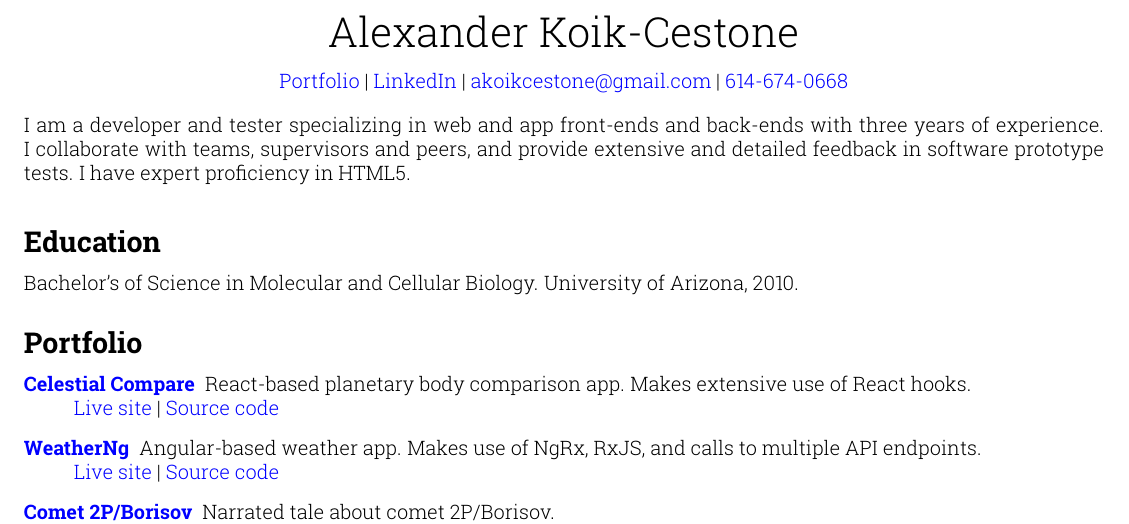
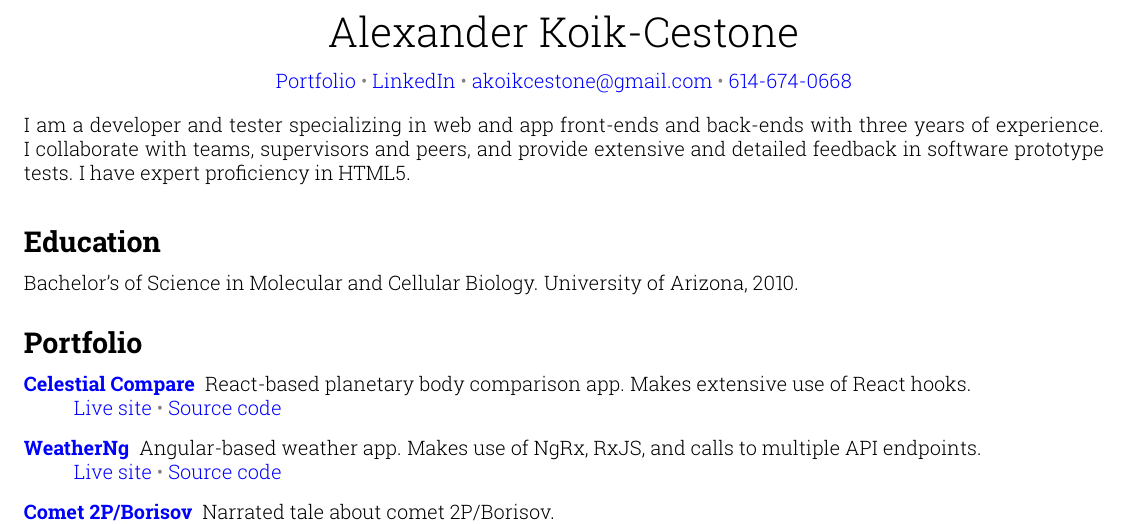
Before and after one commit to sirkoik/CurriculumVitae, a LaTeX CV (source/main/resume.tex): part of page 1 of 2, cut so that both start at the same text. Compiled offline with pdfLaTeX.

Commit message:
Replaced pipe bar separators with gray bullets

```diff
--- a/source/main/resume.tex
+++ b/source/main/resume.tex
@@ -22,6 +22,8 @@
   urlcolor=blue
 }
 
+\usepackage{xcolor}
+
 % Sets left margin of all lists.
 % Could use leftmargin= in just the itemized lists
 % so that not all lists are affected by this setting.
@@ -43,9 +45,12 @@
 
 \begin{center}
 {\huge Alexander Koik-Cestone\vspace{0.3cm}} \\
-\href{https://sirkoik.github.io#portfolio}{Portfolio} |
-\href{https://www.linkedin.com/in/alexander-koik-cestone-89304556/}{LinkedIn} |
-\href{mailto:akoikcestone@gmail.com}{akoikcestone@gmail.com} |
+\href{https://sirkoik.github.io#portfolio}{Portfolio}
+\textcolor{gray}{\textbullet}
+\href{https://www.linkedin.com/in/alexander-koik-cestone-89304556/}{LinkedIn}
+\textcolor{gray}{\textbullet}
+\href{mailto:akoikcestone@gmail.com}{akoikcestone@gmail.com}
+\textcolor{gray}{\textbullet}
 \href{tel:614-674-0668}{614-674-0668} \\
 %Last updated \filemodprintdate{\jobname} \\
 \end{center}
@@ -62,7 +67,7 @@ Bachelor's of Science in Molecular and Cellular Biology. University of Arizona,
 \section*{Portfolio}\vspace{-0.5em}
 
 \begin{description}
-  \item[\href{https://sirkoik.github.io/Celestial-Compare}{Celestial Compare}] React-based planetary body comparison app. Makes extensive use of React hooks.\\ \href{https://sirkoik.github.io/Celestial-Compare}{Live site} | \href{https://github.com/sirkoik/Celestial-Compare}{Source code}
-  \item[\href{https://sirkoik.github.io/WeatherNg}{WeatherNg}] Angular-based weather app. Makes use of NgRx, RxJS, and calls to multiple API endpoints.\\ \href{https://sirkoik.github.io/WeatherNg}{Live site} | \href{https://github.com/sirkoik/WeatherNg}{Source code}
-  \item[\href{https://sirkoik.github.io/BorisovXmas}{Comet 2P/Borisov}] Narrated tale about comet 2P/Borisov.\\ \href{https://sirkoik.github.io/BorisovXmas}{Live site} | \href{https://github.com/sirkoik/BorisovXmas}{Source code}
+  \item[\href{https://sirkoik.github.io/Celestial-Compare}{Celestial Compare}] React-based planetary body comparison app. Makes extensive use of React hooks.\\ \href{https://sirkoik.github.io/Celestial-Compare}{Live site} \textcolor{gray}{\textbullet} \href{https://github.com/sirkoik/Celestial-Compare}{Source code}
+  \item[\href{https://sirkoik.github.io/WeatherNg}{WeatherNg}] Angular-based weather app. Makes use of NgRx, RxJS, and calls to multiple API endpoints.\\ \href{https://sirkoik.github.io/WeatherNg}{Live site} \textcolor{gray}{\textbullet} \href{https://github.com/sirkoik/WeatherNg}{Source code}
+  \item[\href{https://sirkoik.github.io/BorisovXmas}{Comet 2P/Borisov}] Narrated tale about comet 2P/Borisov.\\ \href{https://sirkoik.github.io/BorisovXmas}{Live site} \textcolor{gray}{\textbullet} \href{https://github.com/sirkoik/BorisovXmas}{Source code}
   \item[\href{https://sirkoik.github.io/February}{Valentine's Day card}] Animated Valentine's Day greeting card app with customizable message.\\
```
Also changed, not shown: source/main/resume.pdf, source/main/resume.tex (2 more changed lines), 4 other files.
